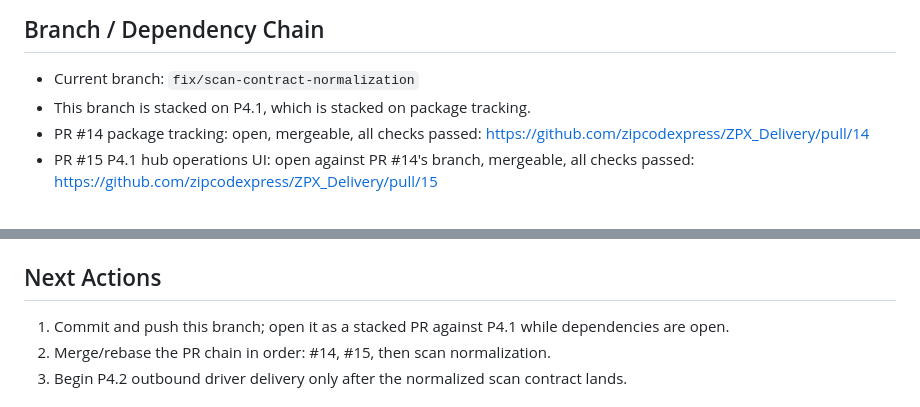
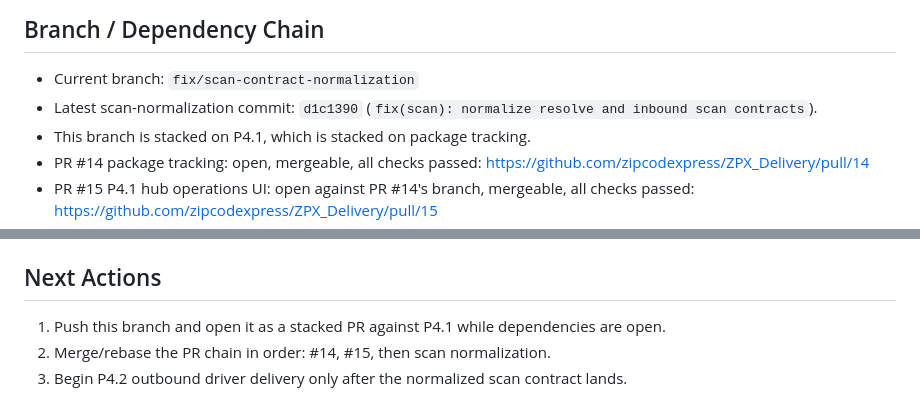
Before and after one commit to zipcodexpress/ZPX_Delivery, a Markdown page: docs/CURRENT_STATUS.md, 2 parts joined by grey strips. Drawn GitHub-style.

Commit message:
docs: record scan normalization milestone

```diff
--- a/docs/CURRENT_STATUS.md
+++ b/docs/CURRENT_STATUS.md
@@ -11,6 +11,7 @@ Checkpoint: Scan contract normalization implemented and validated locally
 ## Branch / Dependency Chain
 
 - Current branch: `fix/scan-contract-normalization`
+- Latest scan-normalization commit: `d1c1390` (`fix(scan): normalize resolve and inbound scan contracts`).
 - This branch is stacked on P4.1, which is stacked on package tracking.
 - PR #14 package tracking: open, mergeable, all checks passed:
   https://github.com/zipcodexpress/ZPX_Delivery/pull/14
@@ -72,7 +73,7 @@ Implementation and database validation are complete in the working tree.
 
 ## Next Actions
 
-1. Commit and push this branch; open it as a stacked PR against P4.1 while dependencies are open.
+1. Push this branch and open it as a stacked PR against P4.1 while dependencies are open.
 2. Merge/rebase the PR chain in order: #14, #15, then scan normalization.
 3. Begin P4.2 outbound driver delivery only after the normalized scan contract lands.
 
```
